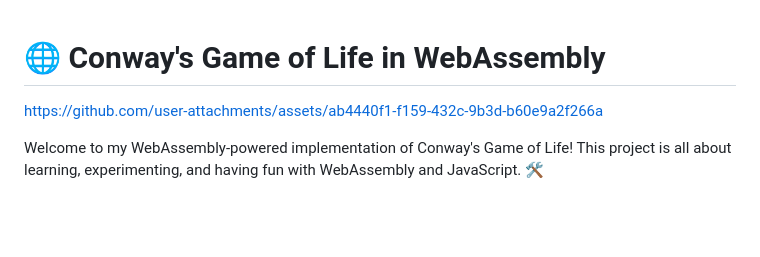
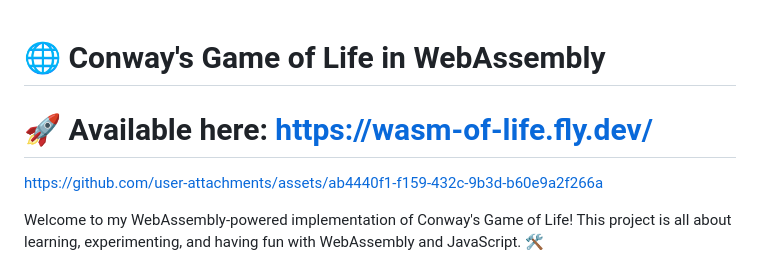
Before and after one commit to adia-dev/wasm-of-life, a Markdown page: README.md, the part around the change. Drawn GitHub-style; blank space fills up the shorter version.

Commit message:
📝 Updated README.md

```diff
--- a/README.md
+++ b/README.md
@@ -1,4 +1,6 @@
 # 🌐 Conway's Game of Life in WebAssembly
+
+# 🚀 Available here: https://wasm-of-life.fly.dev/
 
 https://github.com/user-attachments/assets/ab4440f1-f159-432c-9b3d-b60e9a2f266a
 
```
